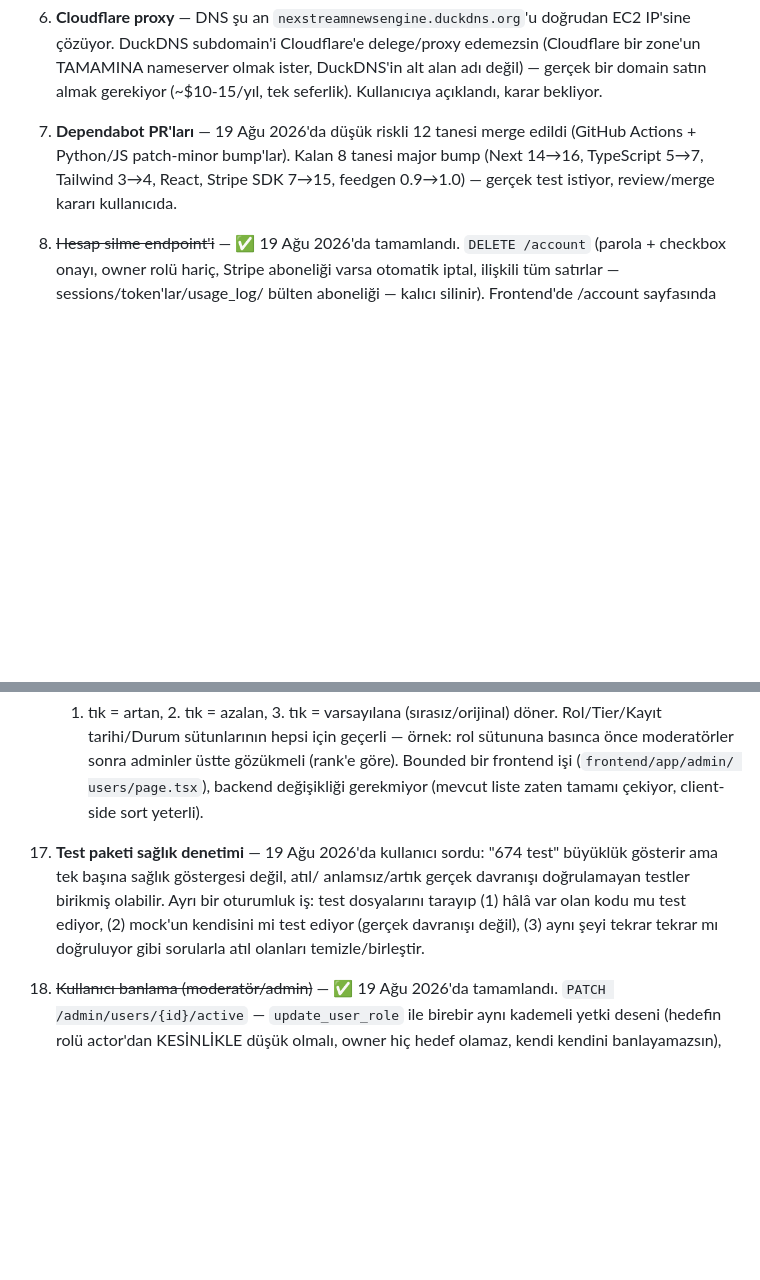
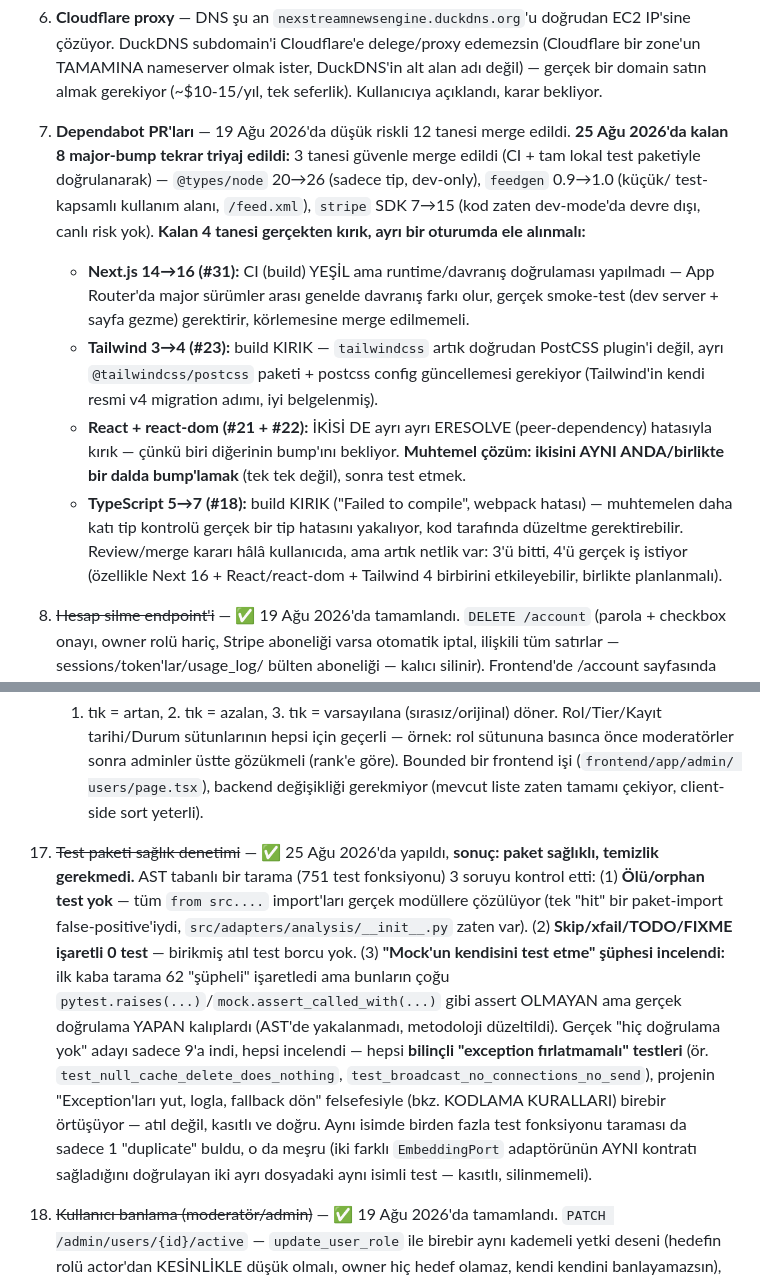
Before and after one commit to MaviMakumba/NexStream-News-Engine, a Markdown page: CLAUDE.md, 2 parts joined by grey strips. GitHub-like rendering; blank space fills up the shorter version.

Commit message:
docs: Dependabot triyaj sonucu (3 merge + 4 kırık detay) + test sağlık denetimi tamamlandı (roadmap #7, #15)

```diff
--- a/CLAUDE.md
+++ b/CLAUDE.md
@@ -295,10 +295,31 @@ GERÇEKTEN bekleyen işler var:
    delege/proxy edemezsin (Cloudflare bir zone'un TAMAMINA nameserver olmak
    ister, DuckDNS'in alt alan adı değil) — gerçek bir domain satın almak
    gerekiyor (~$10-15/yıl, tek seferlik). Kullanıcıya açıklandı, karar bekliyor.
-7. **Dependabot PR'ları** — 19 Ağu 2026'da düşük riskli 12 tanesi merge edildi
-   (GitHub Actions + Python/JS patch-minor bump'lar). Kalan 8 tanesi major
-   bump (Next 14→16, TypeScript 5→7, Tailwind 3→4, React, Stripe SDK 7→15,
-   feedgen 0.9→1.0) — gerçek test istiyor, review/merge kararı kullanıcıda.
+7. **Dependabot PR'ları** — 19 Ağu 2026'da düşük riskli 12 tanesi merge edildi.
+   **25 Ağu 2026'da kalan 8 major-bump tekrar triyaj edildi:** 3 tanesi
+   güvenle merge edildi (CI + tam lokal test paketiyle doğrulanarak) —
+   `@types/node` 20→26 (sadece tip, dev-only), `feedgen` 0.9→1.0 (küçük/
+   test-kapsamlı kullanım alanı, `/feed.xml`), `stripe` SDK 7→15 (kod zaten
+   dev-mode'da devre dışı, canlı risk yok). **Kalan 4 tanesi gerçekten kırık,
+   ayrı bir oturumda ele alınmalı:**
+   - **Next.js 14→16 (#31):** CI (build) YEŞİL ama runtime/davranış
+     doğrulaması yapılmadı — App Router'da major sürümler arası genelde
+     davranış farkı olur, gerçek smoke-test (dev server + sayfa gezme)
+     gerektirir, körlemesine merge edilmemeli.
+   - **Tailwind 3→4 (#23):** build KIRIK — `tailwindcss` artık doğrudan
+     PostCSS plugin'i değil, ayrı `@tailwindcss/postcss` paketi + postcss
+     config güncellemesi gerekiyor (Tailwind'in kendi resmi v4 migration
+     adımı, iyi belgelenmiş).
+   - **React + react-dom (#21 + #22):** İKİSİ DE ayrı ayrı ERESOLVE
+     (peer-dependency) hatasıyla kırık — çünkü biri diğerinin bump'ını
+     bekliyor. **Muhtemel çözüm: ikisini AYNI ANDA/birlikte bir dalda
+     bump'lamak** (tek tek değil), sonra test etmek.
+   - **TypeScript 5→7 (#18):** build KIRIK ("Failed to compile", webpack
+     hatası) — muhtemelen daha katı tip kontrolü gerçek bir tip hatasını
+     yakalıyor, kod tarafında düzeltme gerektirebilir.
+   Review/merge kararı hâlâ kullanıcıda, ama artık netlik var: 3'ü bitti,
+   4'ü gerçek iş istiyor (özellikle Next 16 + React/react-dom + Tailwind 4
+   birbirini etkileyebilir, birlikte planlanmalı).
 8. ~~Hesap silme endpoint'i~~ — ✅ 19 Ağu 2026'da tamamlandı. `DELETE /account`
    (parola + checkbox onayı, owner rolü hariç, Stripe aboneliği varsa
    otomatik iptal, ilişkili tüm satırlar — sessions/token'lar/usage_log/
@@ -369,13 +390,25 @@ GERÇEKTEN bekleyen işler var:
     gözükmeli (rank'e göre). Bounded bir frontend işi (`frontend/app/admin/
     users/page.tsx`), backend değişikliği gerekmiyor (mevcut liste zaten
     tamamı çekiyor, client-side sort yeterli).
-15. **Test paketi sağlık denetimi** — 19 Ağu 2026'da kullanıcı sordu: "674
-    test" büyüklük gösterir ama tek başına sağlık göstergesi değil, atıl/
-    anlamsız/artık gerçek davranışı doğrulamayan testler birikmiş olabilir.
-    Ayrı bir oturumluk iş: test dosyalarını tarayıp (1) hâlâ var olan kodu mu
-    test ediyor, (2) mock'un kendisini mi test ediyor (gerçek davranışı
-    değil), (3) aynı şeyi tekrar tekrar mı doğruluyor gibi sorularla atıl
-    olanları temizle/birleştir.
+15. ~~Test paketi sağlık denetimi~~ — ✅ 25 Ağu 2026'da yapıldı, **sonuç: paket
+    sağlıklı, temizlik gerekmedi.** AST tabanlı bir tarama (751 test
+    fonksiyonu) 3 soruyu kontrol etti: (1) **Ölü/orphan test yok** — tüm
+    `from src....` import'ları gerçek modüllere çözülüyor (tek "hit" bir
+    paket-import false-positive'iydi, `src/adapters/analysis/__init__.py`
+    zaten var). (2) **Skip/xfail/TODO/FIXME işaretli 0 test** — birikmiş
+    atıl test borcu yok. (3) **"Mock'un kendisini test etme" şüphesi
+    incelendi:** ilk kaba tarama 62 "şüpheli" işaretledi ama bunların
+    çoğu `pytest.raises(...)`/`mock.assert_called_with(...)` gibi assert
+    OLMAYAN ama gerçek doğrulama YAPAN kalıplardı (AST'de yakalanmadı,
+    metodoloji düzeltildi). Gerçek "hiç doğrulama yok" adayı sadece 9'a
+    indi, hepsi incelendi — hepsi **bilinçli "exception fırlatmamalı"
+    testleri** (ör. `test_null_cache_delete_does_nothing`,
+    `test_broadcast_no_connections_no_send`), projenin "Exception'ları
+    yut, logla, fallback dön" felsefesiyle (bkz. KODLAMA KURALLARI) birebir
+    örtüşüyor — atıl değil, kasıtlı ve doğru. Aynı isimde birden fazla test
+    fonksiyonu taraması da sadece 1 "duplicate" buldu, o da meşru (iki farklı
+    `EmbeddingPort` adaptörünün AYNI kontratı sağladığını doğrulayan iki ayrı
+    dosyadaki aynı isimli test — kasıtlı, silinmemeli).
 14. ~~Kullanıcı banlama (moderatör/admin)~~ — ✅ 19 Ağu 2026'da tamamlandı.
     `PATCH /admin/users/{id}/active` — `update_user_role` ile birebir aynı
     kademeli yetki deseni (hedefin rolü actor'dan KESİNLİKLE düşük olmalı,
```
